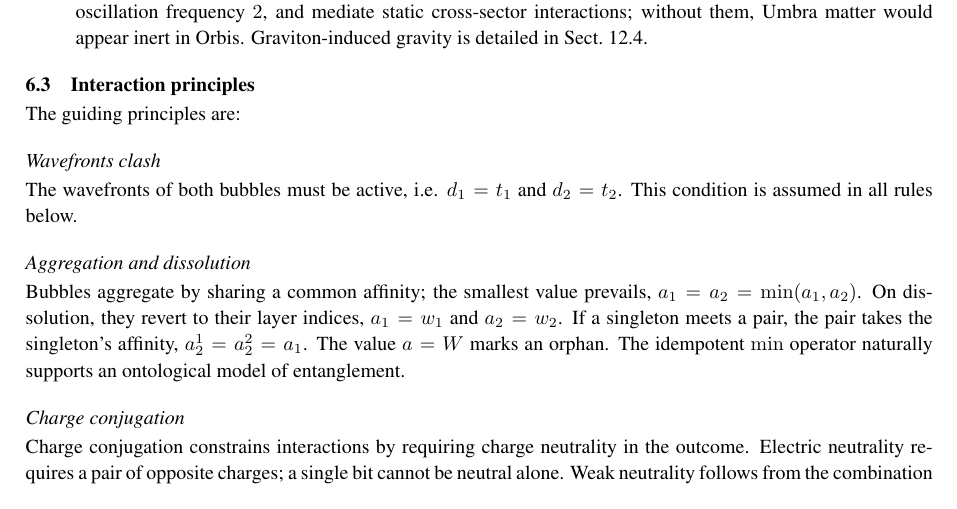
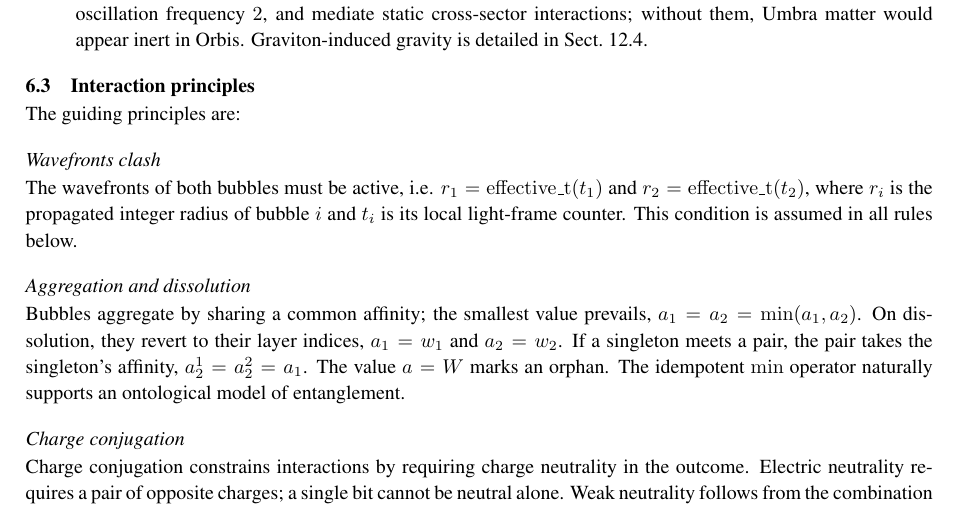
Before and after one commit to automaton3d/automaton, a LaTeX document (manuscript.tex): part of page 13 of 31, cut so that both start at the same text. Compiled offline with pdfLaTeX.

Commit message:
Update Wavefronts clash condition to r == effective_t(t)
Co-Authored-By: Alexandre Neto <alexandre.com@yahoo.com>

```diff
--- a/manuscript.tex
+++ b/manuscript.tex
@@ -594,7 +594,7 @@ Certain pair combinations are not allowed to form blobs:
 The guiding principles are:
 
 \subsubsection{Wavefronts clash}
-The wavefronts of both bubbles must be active, i.e. $d_1 = t_1$ and $d_2 = t_2$. This condition is assumed in all rules below.
+The wavefronts of both bubbles must be active, i.e. $r_1 = \mathrm{effective\_t}(t_1)$ and $r_2 = \mathrm{effective\_t}(t_2)$, where $r_i$ is the propagated integer radius of bubble $i$ and $t_i$ is its local light-frame counter. This condition is assumed in all rules below.
 
 \subsubsection{Aggregation and dissolution}\label{subsec-role-of-affinity}
 
```
